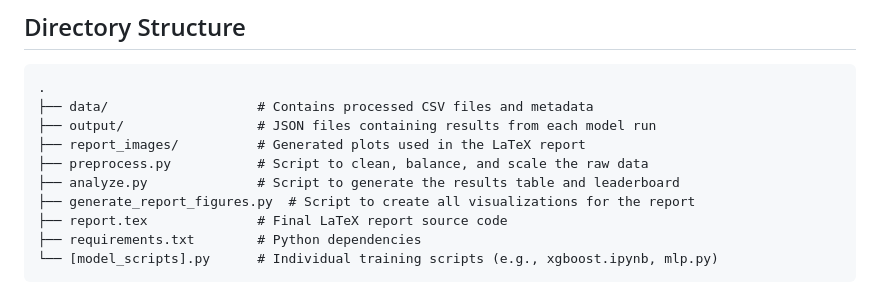
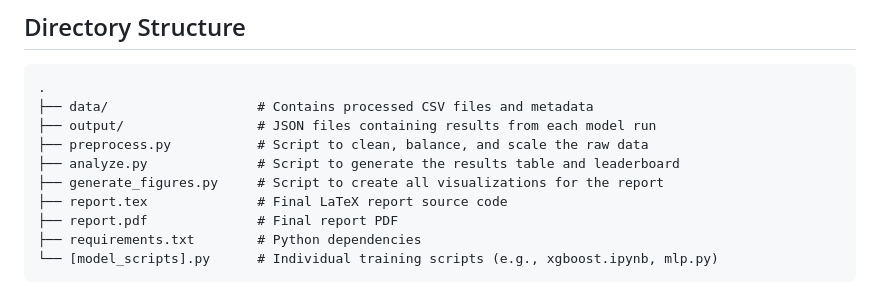
Before and after one commit to carterprince/spotify-classification, a Markdown page: README.md, the part around the change. Drawn GitHub-style.

Commit message:
update readme, add generate_figures.py

````diff
--- a/README.md
+++ b/README.md
@@ -28,11 +28,11 @@ The models evaluated are:
 .
 ├── data/                   # Contains processed CSV files and metadata
 ├── output/                 # JSON files containing results from each model run
-├── report_images/          # Generated plots used in the LaTeX report
 ├── preprocess.py           # Script to clean, balance, and scale the raw data
 ├── analyze.py              # Script to generate the results table and leaderboard
-├── generate_report_figures.py  # Script to create all visualizations for the report
+├── generate_figures.py     # Script to create all visualizations for the report
 ├── report.tex              # Final LaTeX report source code
+├── report.pdf              # Final report PDF
 ├── requirements.txt        # Python dependencies
 └── [model_scripts].py      # Individual training scripts (e.g., xgboost.ipynb, mlp.py)
 ```
````
